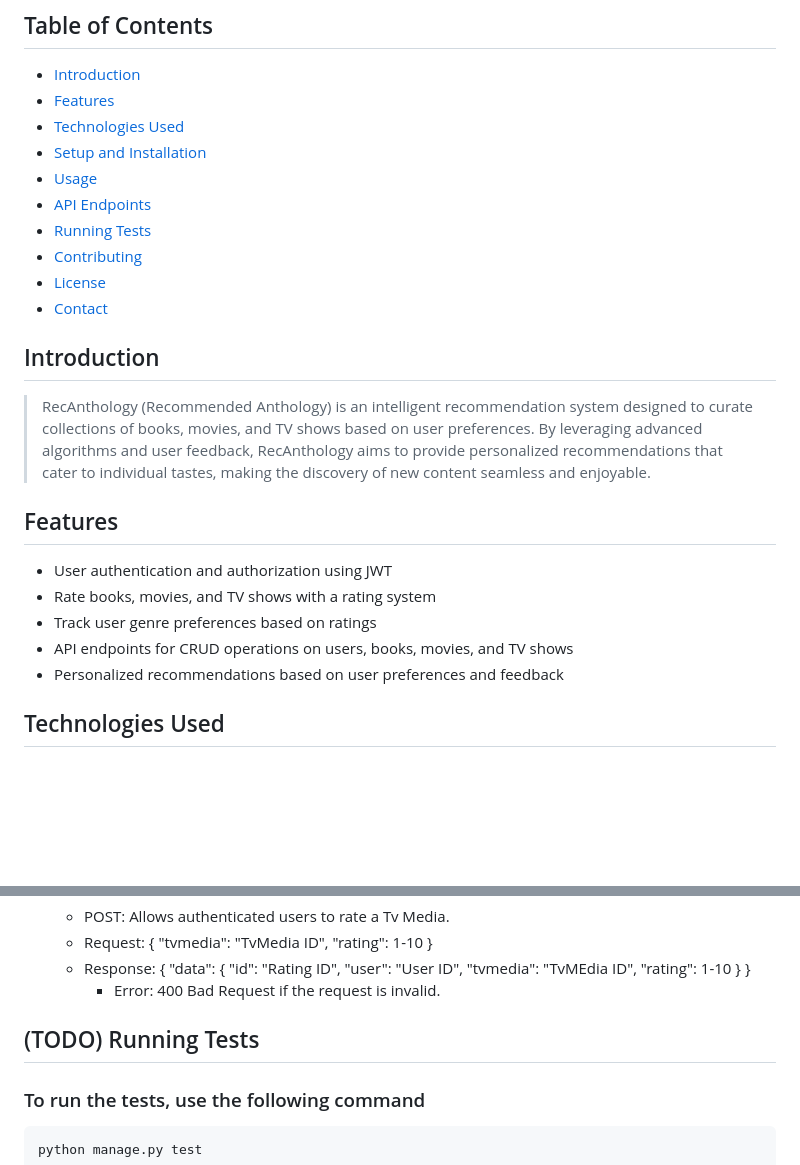
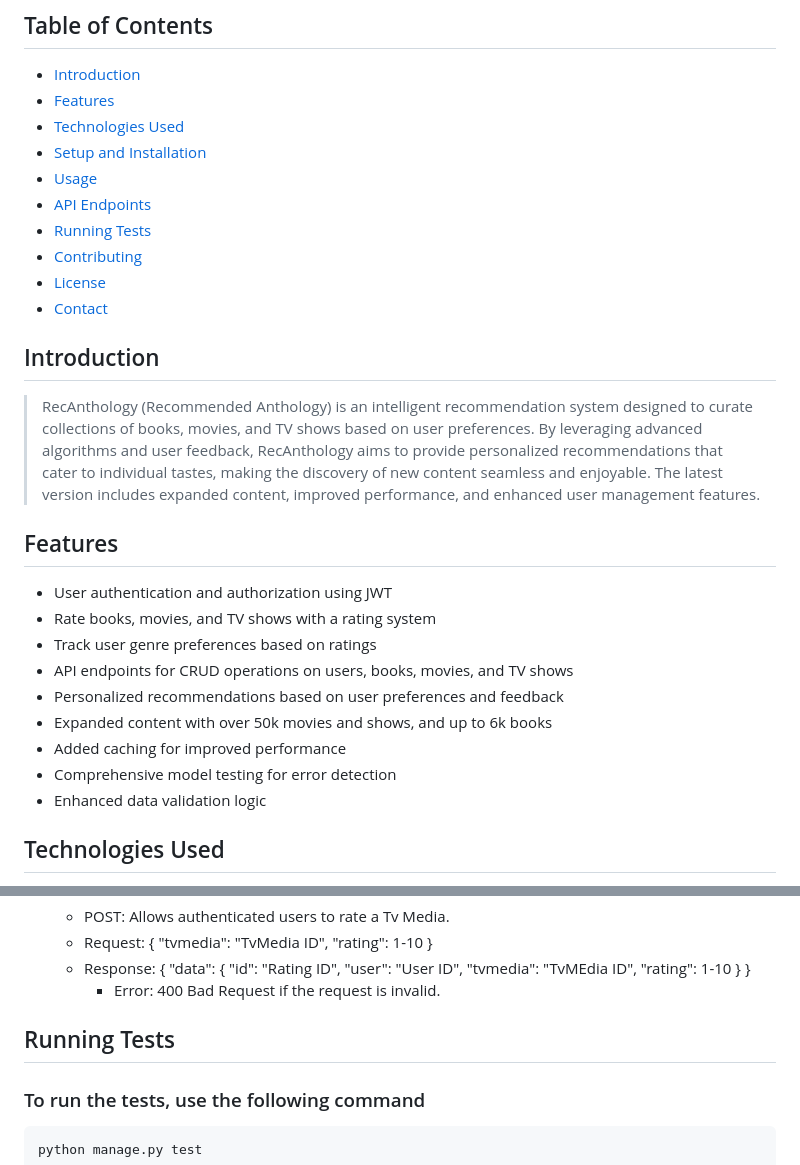
Before and after one commit to karar-hayder/RecAnthology, a Markdown page: README.md, 2 parts joined by grey strips. GitHub-like rendering; blank space fills up the shorter version.

Commit message:
Updated the the README.md for the recent changes

```diff
--- a/README.md
+++ b/README.md
@@ -15,7 +15,7 @@
 
 ## Introduction
 
-> RecAnthology (Recommended Anthology) is an intelligent recommendation system designed to curate collections of books, movies, and TV shows based on user preferences. By leveraging advanced algorithms and user feedback, RecAnthology aims to provide personalized recommendations that cater to individual tastes, making the discovery of new content seamless and enjoyable.
+> RecAnthology (Recommended Anthology) is an intelligent recommendation system designed to curate collections of books, movies, and TV shows based on user preferences. By leveraging advanced algorithms and user feedback, RecAnthology aims to provide personalized recommendations that cater to individual tastes, making the discovery of new content seamless and enjoyable. The latest version includes expanded content, improved performance, and enhanced user management features.
 
 ## Features
 
@@ -24,6 +24,10 @@
 * Track user genre preferences based on ratings
 * API endpoints for CRUD operations on users, books, movies, and TV shows
 * Personalized recommendations based on user preferences and feedback
+* Expanded content with over 50k movies and shows, and up to 6k books
+* Added caching for improved performance
+* Comprehensive model testing for error detection
+* Enhanced data validation logic
 
 ## Technologies Used
 
@@ -297,7 +301,7 @@ python manage.py runserver
   * Response: { "data": { "id": "Rating ID", "user": "User ID", "tvmedia": "TvMEdia ID", "rating": 1-10 } }
     * Error: 400 Bad Request if the request is invalid.
 
-## (TODO) Running Tests
+## Running Tests
 
 ### To run the tests, use the following command
 
```
Also changed, not shown: other parts of README.md (+1 -1 lines).
